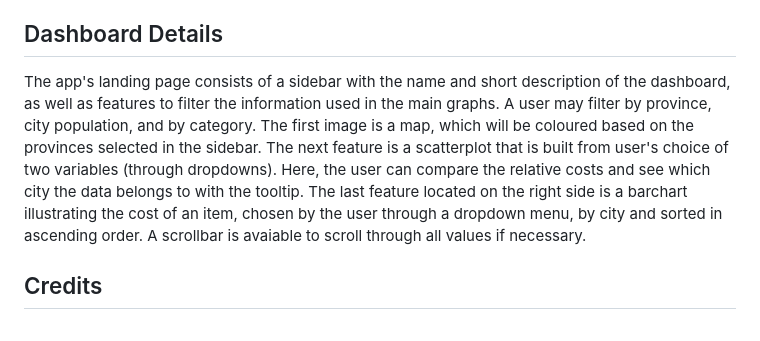
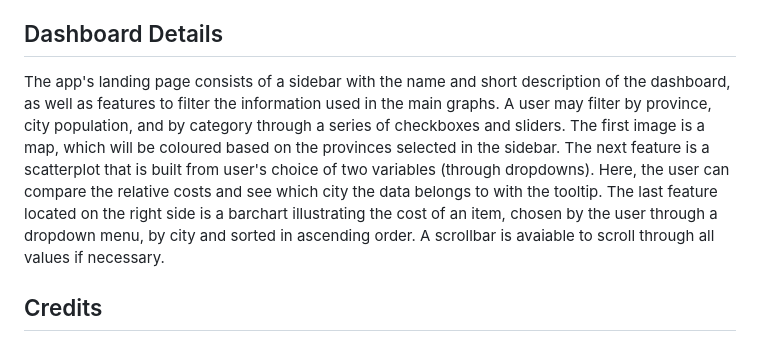
Before and after one commit to freinric/Dashboard_Cost-of-living, a Markdown page: README.md, the part around the change. GitHub-like rendering.

```diff
--- a/README.md
+++ b/README.md
@@ -14,7 +14,7 @@ To help contribute to this dashboard, you can clone this GitHub repo and contrib
 
 ## Dashboard Details
 
-The app's landing page consists of a sidebar with the name and short description of the dashboard, as well as features to filter the information used in the main graphs. A user may filter by province, city population, and by category. The first image is a map, which will be coloured based on the provinces selected in the sidebar. The next feature is a scatterplot that is built from user's choice of two variables (through dropdowns). Here, the user can compare the relative costs and see which city the data belongs to with the tooltip. The last feature located on the right side is a barchart illustrating the cost of an item, chosen by the user through a dropdown menu, by city and sorted in ascending order. A scrollbar is avaiable to scroll through all values if necessary.
+The app's landing page consists of a sidebar with the name and short description of the dashboard, as well as features to filter the information used in the main graphs. A user may filter by province, city population, and by category through a series of checkboxes and sliders. The first image is a map, which will be coloured based on the provinces selected in the sidebar. The next feature is a scatterplot that is built from user's choice of two variables (through dropdowns). Here, the user can compare the relative costs and see which city the data belongs to with the tooltip. The last feature located on the right side is a barchart illustrating the cost of an item, chosen by the user through a dropdown menu, by city and sorted in ascending order. A scrollbar is avaiable to scroll through all values if necessary.
 
 ## Credits
 
```
